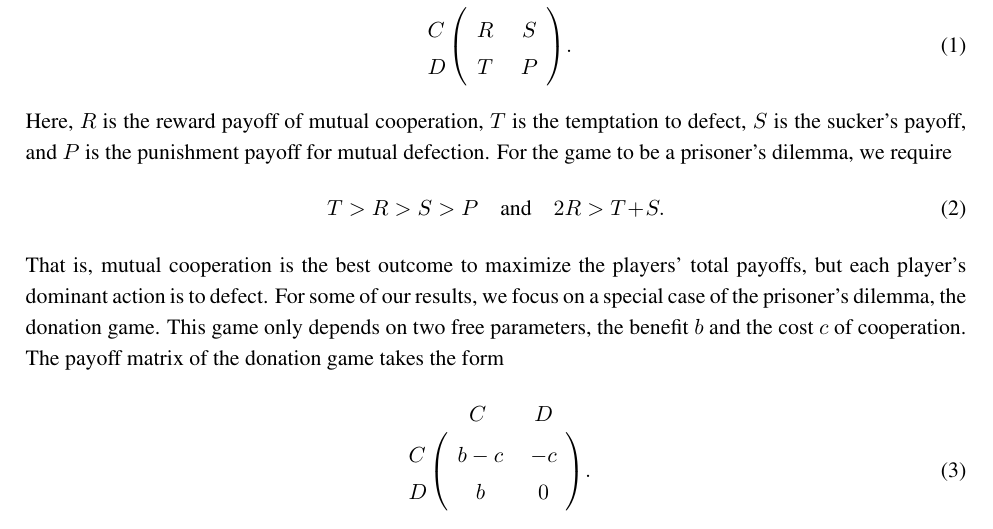
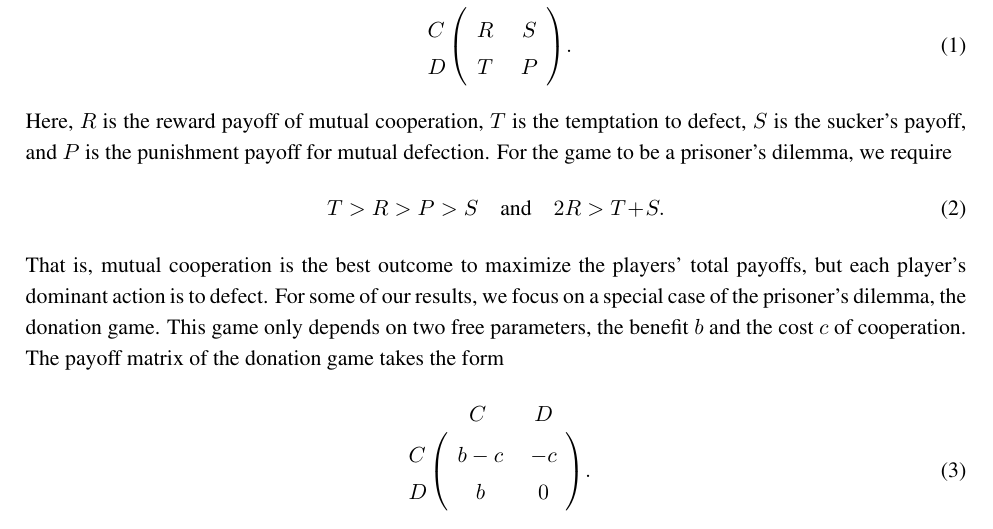
Before and after one commit to Nikoleta-v3/conditional-cooperation-with-longer-memory, a LaTeX document (si.tex): part of page 2 of 27, cut so that both start at the same text. Compiled offline with pdfLaTeX.

Commit message:
fix PD condition in si

```diff
--- a/si.tex
+++ b/si.tex
@@ -129,7 +129,7 @@ The resulting payoffs are given by the matrix
 \end{align}
 Here, $R$ is the reward payoff of mutual cooperation, $T$ is the temptation to defect, $S$ is the sucker's payoff, and $P$ is the punishment payoff for mutual defection. For the game to be a prisoner's dilemma, we require
 \begin{equation} \label{Eq:ConditionsPD}
- T > R > S > P ~~~~\text{and}~~~~ 2 R > T \!+\! S.
+ T > R > P > S ~~~~\text{and}~~~~ 2 R > T \!+\! S.
 \end{equation}
 That is, mutual cooperation is the best outcome to maximize the players' total payoffs, but each player's dominant action is to defect.
 For some of our results, we focus on a special case of the prisoner's dilemma, the donation game.
```
Also changed, not shown: si.pdf.
